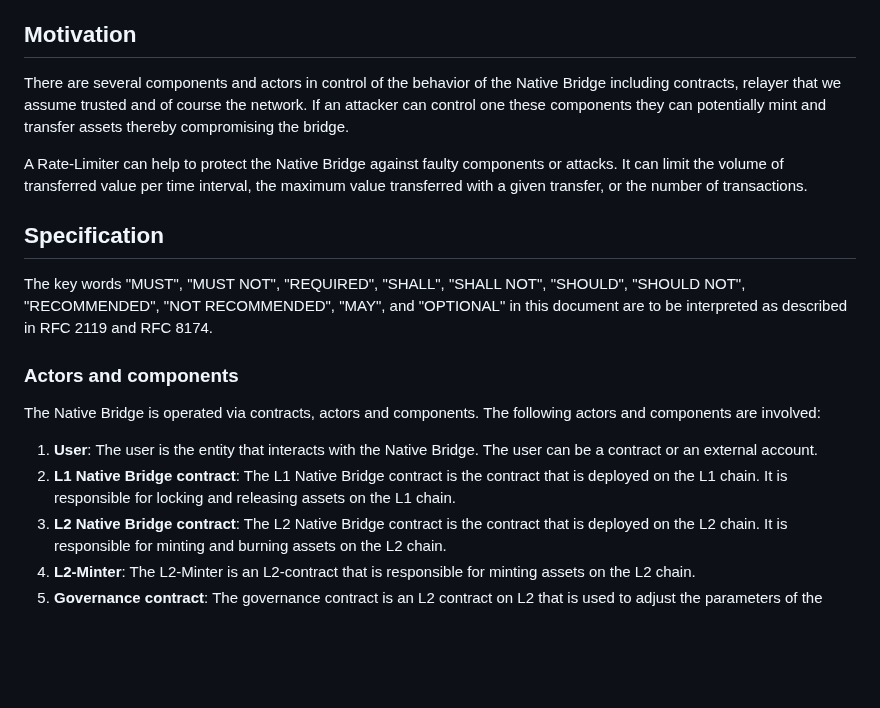
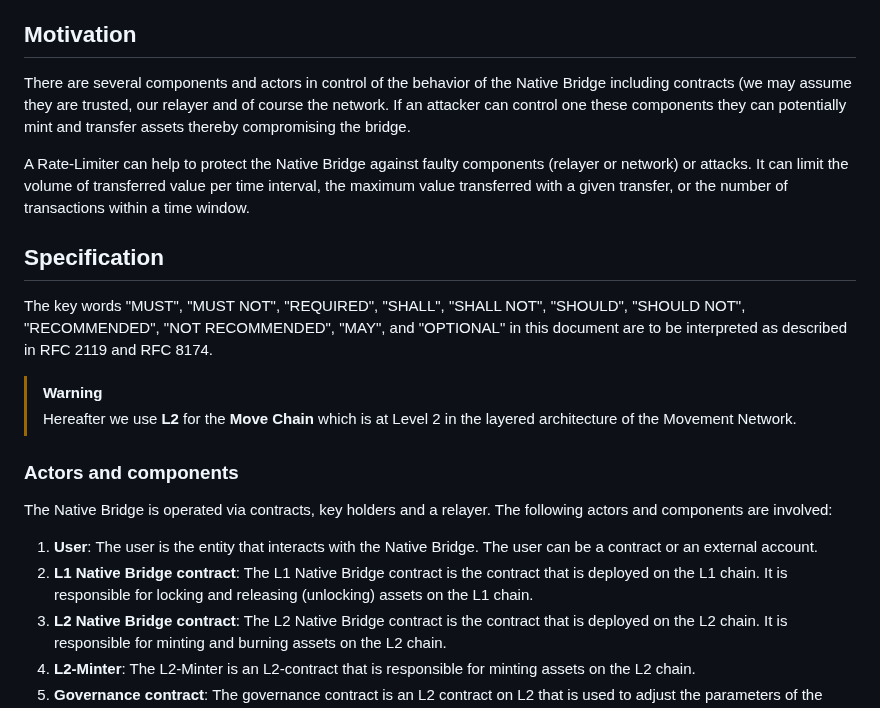
Before and after one commit to movementlabsxyz/MIP, a Markdown page: MIP/mip-74/README.md, the part around the change. GitHub-like rendering; blank space fills up the shorter version.

Commit message:
Add L2 definition.

```diff
--- a/MIP/mip-74/README.md
+++ b/MIP/mip-74/README.md
@@ -10,20 +10,23 @@ We propose a Rate-Limiter to protect the Lock/Mint-type Native Bridge, hereafter
 
 ## Motivation
 
-There are several components and actors in control of the behavior of the Native Bridge including contracts, relayer that we assume trusted and of course the network. If an attacker can control one these components they can potentially mint and transfer assets thereby compromising the bridge.
+There are several components and actors in control of the behavior of the Native Bridge including contracts (we may assume they are trusted, our relayer and of course the network. If an attacker can control one these components they can potentially mint and transfer assets thereby compromising the bridge.
 
-A Rate-Limiter can help to protect the Native Bridge against faulty components or attacks. It can limit the volume of transferred value per time interval, the maximum value transferred with a given transfer, or the number of transactions.
+A Rate-Limiter can help to protect the Native Bridge against faulty components (relayer or network) or attacks. It can limit the volume of transferred value per time interval, the maximum value transferred with a given transfer, or the number of transactions within a time window.
 
 ## Specification
 
 The key words "MUST", "MUST NOT", "REQUIRED", "SHALL", "SHALL NOT", "SHOULD", "SHOULD NOT", "RECOMMENDED", "NOT RECOMMENDED", "MAY", and "OPTIONAL" in this document are to be interpreted as described in RFC 2119 and RFC 8174.
 
+> [!WARNING]
+> Hereafter we use **L2** for the **Move Chain** which is at Level 2 in the layered architecture of the Movement Network.
+
 ### Actors and components
 
-The Native Bridge is operated via contracts, actors and components. The following actors and components are involved:
+The Native Bridge is operated via contracts, key holders and a relayer. The following actors and components are involved:
 
 1. **User**: The user is the entity that interacts with the Native Bridge. The user can be a contract or an external account.
-1. **L1 Native Bridge contract**: The L1 Native Bridge contract is the contract that is deployed on the L1 chain. It is responsible for locking and releasing assets on the L1 chain.
+1. **L1 Native Bridge contract**: The L1 Native Bridge contract is the contract that is deployed on the L1 chain. It is responsible for locking and releasing (unlocking) assets on the L1 chain.
 1. **L2 Native Bridge contract**: The L2 Native Bridge contract is the contract that is deployed on the L2 chain. It is responsible for minting and burning assets on the L2 chain.
 1. **L2-Minter**: The L2-Minter is an L2-contract that is responsible for minting assets on the L2 chain.
 1. **Governance contract**: The governance contract is an L2 contract on L2 that is used to adjust the parameters of the Native Bridge components on L2.
```
